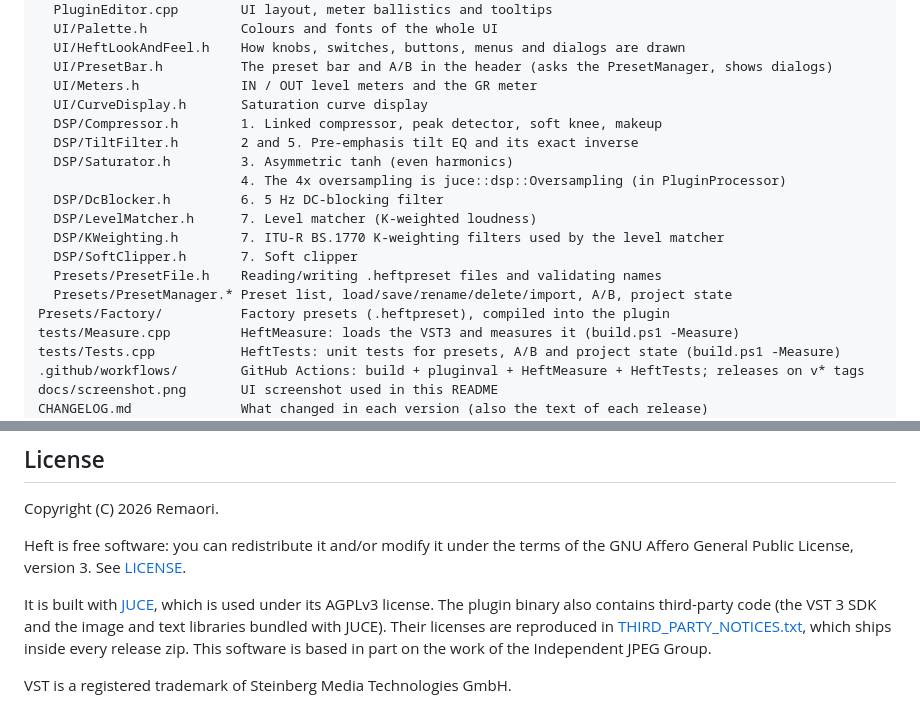
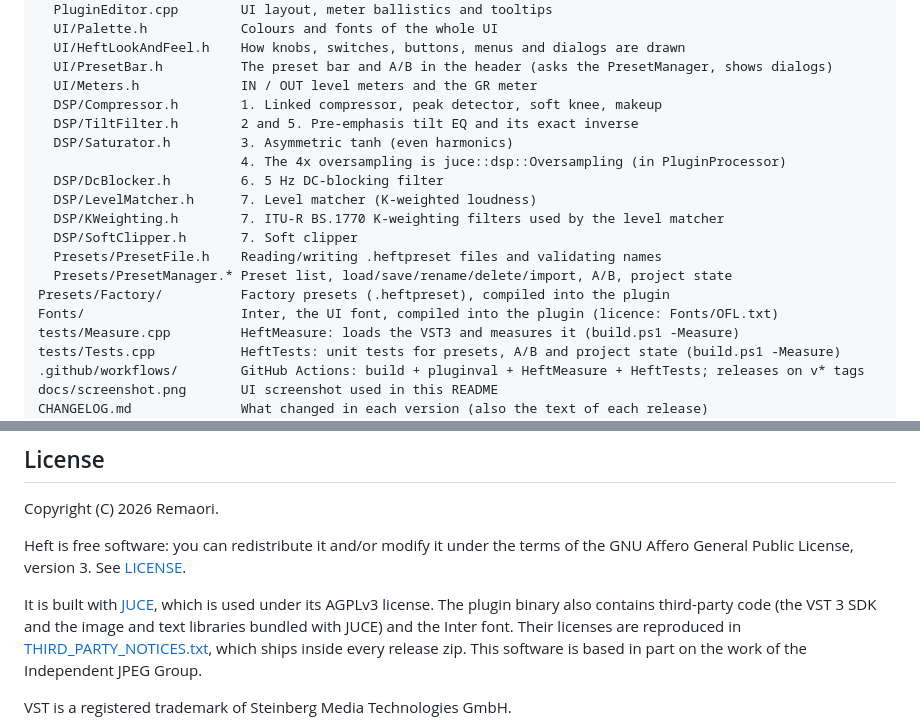
Before and after one commit to Remaori/Heft, a Markdown page: README.md, 2 parts joined by grey strips. GitHub-like rendering.

```diff
--- a/README.md
+++ b/README.md
@@ -279,7 +276,6 @@ Source/
   UI/HeftLookAndFeel.h    How knobs, switches, buttons, menus and dialogs are drawn
   UI/PresetBar.h          The preset bar and A/B in the header (asks the PresetManager, shows dialogs)
   UI/Meters.h             IN / OUT level meters and the GR meter
-  UI/CurveDisplay.h       Saturation curve display
   DSP/Compressor.h        1. Linked compressor, peak detector, soft knee, makeup
   DSP/TiltFilter.h        2 and 5. Pre-emphasis tilt EQ and its exact inverse
   DSP/Saturator.h         3. Asymmetric tanh (even harmonics)
@@ -291,6 +287,7 @@ Source/
   Presets/PresetFile.h    Reading/writing .heftpreset files and validating names
   Presets/PresetManager.* Preset list, load/save/rename/delete/import, A/B, project state
 Presets/Factory/          Factory presets (.heftpreset), compiled into the plugin
+Fonts/                    Inter, the UI font, compiled into the plugin (licence: Fonts/OFL.txt)
 tests/Measure.cpp         HeftMeasure: loads the VST3 and measures it (build.ps1 -Measure)
 tests/Tests.cpp           HeftTests: unit tests for presets, A/B and project state (build.ps1 -Measure)
 .github/workflows/        GitHub Actions: build + pluginval + HeftMeasure + HeftTests; releases on v* tags
@@ -403,7 +400,7 @@ the GNU Affero General Public License, version 3. See [LICENSE](LICENSE).
 
 It is built with [JUCE](https://juce.com), which is used under its AGPLv3 license.
 The plugin binary also contains third-party code (the VST 3 SDK and the image and
-text libraries bundled with JUCE). Their licenses are reproduced in
+text libraries bundled with JUCE) and the Inter font. Their licenses are reproduced in
 [THIRD_PARTY_NOTICES.txt](THIRD_PARTY_NOTICES.txt), which ships inside every release zip.
 This software is based in part on the work of the Independent JPEG Group.
 
```
Also changed, not shown: other parts of README.md (+1 -4 lines), CHANGELOG.md (+5 -1 lines), docs/screenshot.png.
